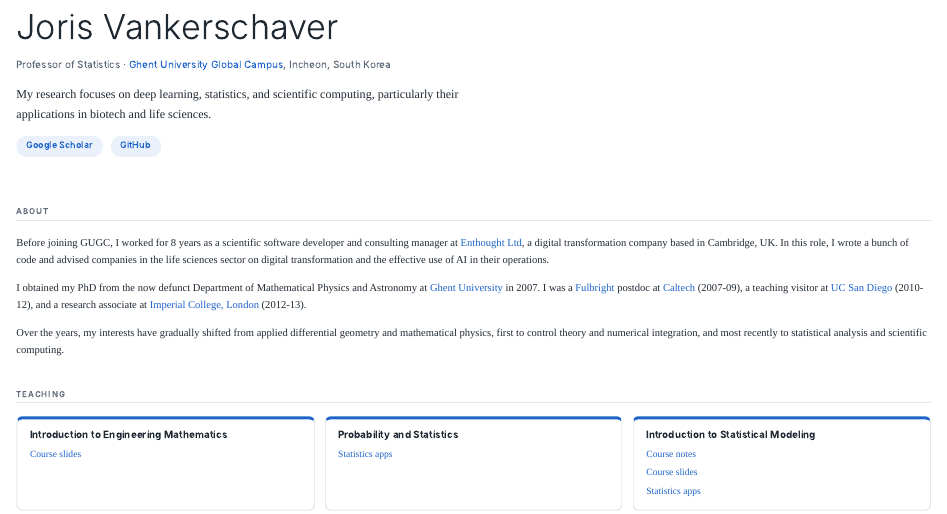
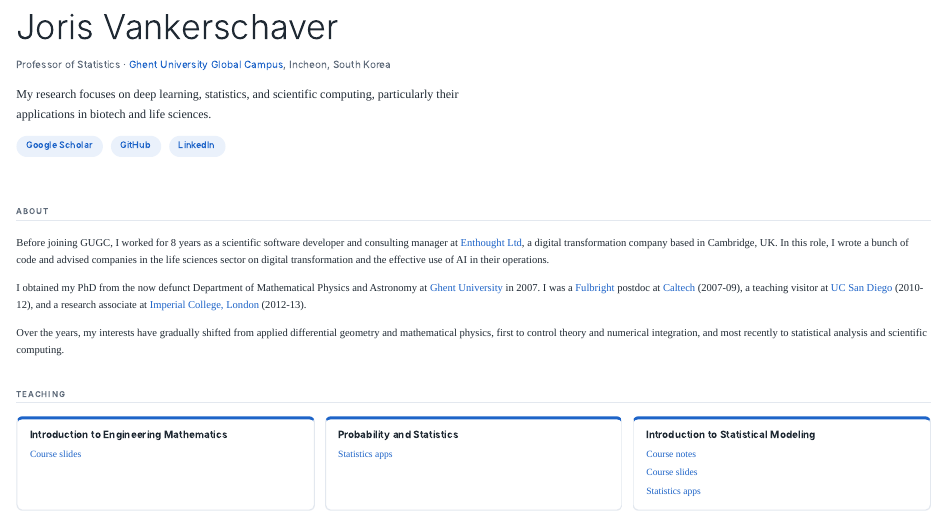
Before and after one commit to jvkersch/jvkersch.github.io, a Quarto document (index.qmd): the page in a window 1100 px wide, from its top. Rendered offline with R 4.5, knitr and Pandoc in place of Quarto, with nearby package versions.

Commit message:
feat: add LinkedIn button to home page

```diff
--- a/index.qmd
+++ b/index.qmd
@@ -12,6 +12,7 @@ My research focuses on deep learning, statistics, and scientific computing, part
 
 [<i class="bi bi-mortarboard"></i> Google Scholar](https://scholar.google.com/citations?hl=en&user=N5vV04AAAAAJ&view_op=list_works&sortby=pubdate){.btn .btn-hero}
 [<i class="bi bi-github"></i> GitHub](https://github.com/jvkersch/){.btn .btn-hero}
+[<i class="bi bi-linkedin"></i> LinkedIn](https://www.linkedin.com/in/joris-vankerschaver-1905192){.btn .btn-hero}
 :::
 
 ## About
```
